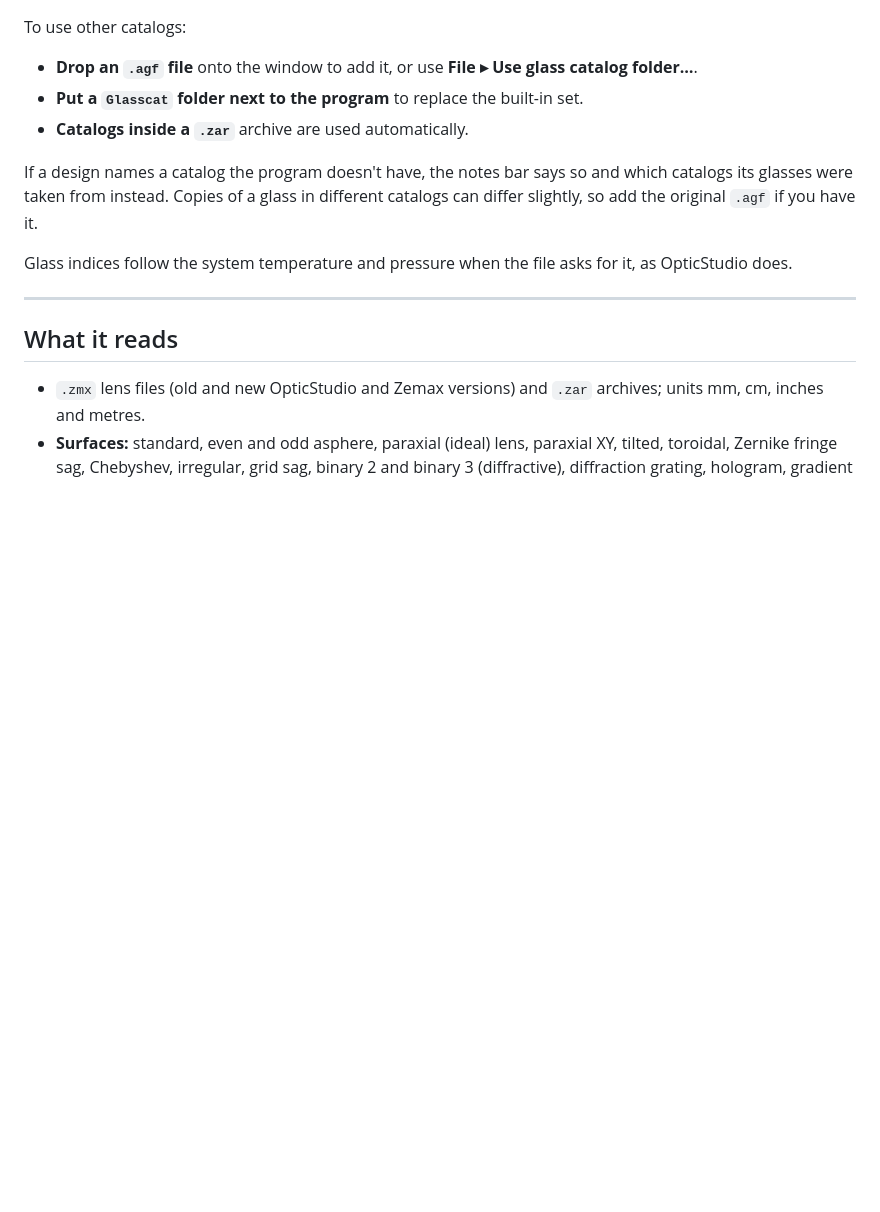
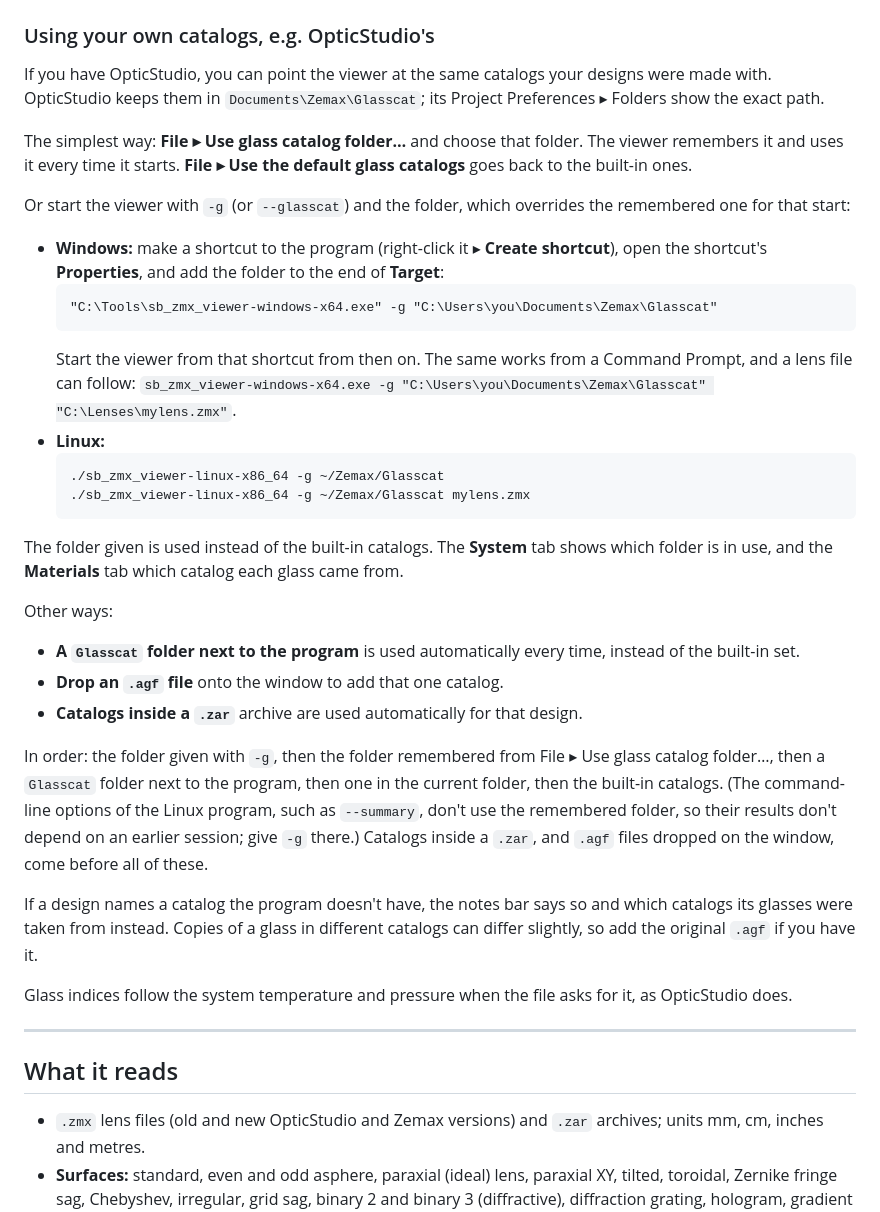
Before and after one commit to shailen001/sb_zmx_viewer, a Markdown page: README.md, the part around one of its changes. Drawn GitHub-style; blank space fills up the shorter version.

````diff
--- a/README.md
+++ b/README.md
@@ -215,10 +239,41 @@ materials, plastics and more, about 4,600 materials). Glasses are looked up in t
 as OpticStudio does; the **Materials** tab shows which catalog each glass came from.
 
-To use other catalogs:
+### Using your own catalogs, e.g. OpticStudio's
 
-- **Drop an `.agf` file** onto the window to add it, or use **File ▸ Use glass catalog folder…**.
-- **Put a `Glasscat` folder next to the program** to replace the built-in set.
-- **Catalogs inside a `.zar`** archive are used automatically.
+If you have OpticStudio, you can point the viewer at the same catalogs your designs were made with. OpticStudio keeps
+them in `Documents\Zemax\Glasscat`; its Project Preferences ▸ Folders show the exact path.
+
+The simplest way: **File ▸ Use glass catalog folder…** and choose that folder. The viewer remembers it and uses it every
+time it starts. **File ▸ Use the default glass catalogs** goes back to the built-in ones.
+
+Or start the viewer with `-g` (or `--glasscat`) and the folder, which overrides the remembered one for that start:
+
+- **Windows:** make a shortcut to the program (right-click it ▸ **Create shortcut**), open the shortcut's
+  **Properties**, and add the folder to the end of **Target**:
+  ```
+  "C:\Tools\sb_zmx_viewer-windows-x64.exe" -g "C:\Users\you\Documents\Zemax\Glasscat"
+  ```
+  Start the viewer from that shortcut from then on. The same works from a Command Prompt, and a lens file can follow:
+  `sb_zmx_viewer-windows-x64.exe -g "C:\Users\you\Documents\Zemax\Glasscat" "C:\Lenses\mylens.zmx"`.
+- **Linux:**
+  ```
+  ./sb_zmx_viewer-linux-x86_64 -g ~/Zemax/Glasscat
+  ./sb_zmx_viewer-linux-x86_64 -g ~/Zemax/Glasscat mylens.zmx
+  ```
+
+The folder given is used instead of the built-in catalogs. The **System** tab shows which folder is in use, and the
+**Materials** tab which catalog each glass came from.
+
+Other ways:
+
+- **A `Glasscat` folder next to the program** is used automatically every time, instead of the built-in set.
+- **Drop an `.agf` file** onto the window to add that one catalog.
+- **Catalogs inside a `.zar`** archive are used automatically for that design.
+
+In order: the folder given with `-g`, then the folder remembered from File ▸ Use glass catalog folder…, then a
+`Glasscat` folder next to the program, then one in the current folder, then the built-in catalogs. (The command-line
+options of the Linux program, such as `--summary`, don't use the remembered folder, so their results don't depend on
+an earlier session; give `-g` there.) Catalogs inside a `.zar`, and `.agf` files dropped on the window, come before all of these.
 
 If a design names a catalog the program doesn't have, the notes bar says so and which catalogs its glasses were taken
 from instead. Copies of a glass in different catalogs can differ slightly, so add the original `.agf` if you have it.
````
Also changed, not shown: other parts of README.md (+30 -5 lines), screenshots/air_space_selected.png (added), screenshots/lens_selected.png (added), screenshots/refocus.png (added), screenshots/sensitivity.png, 1 other file.
